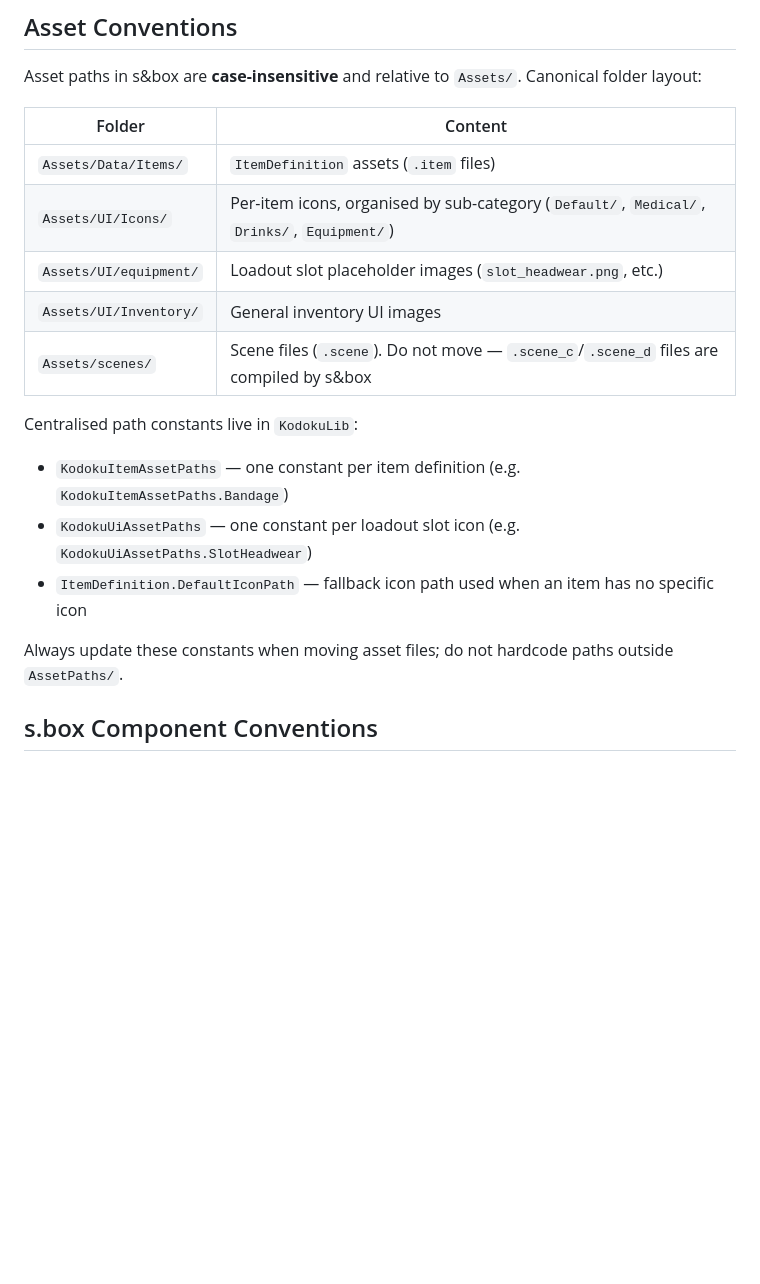
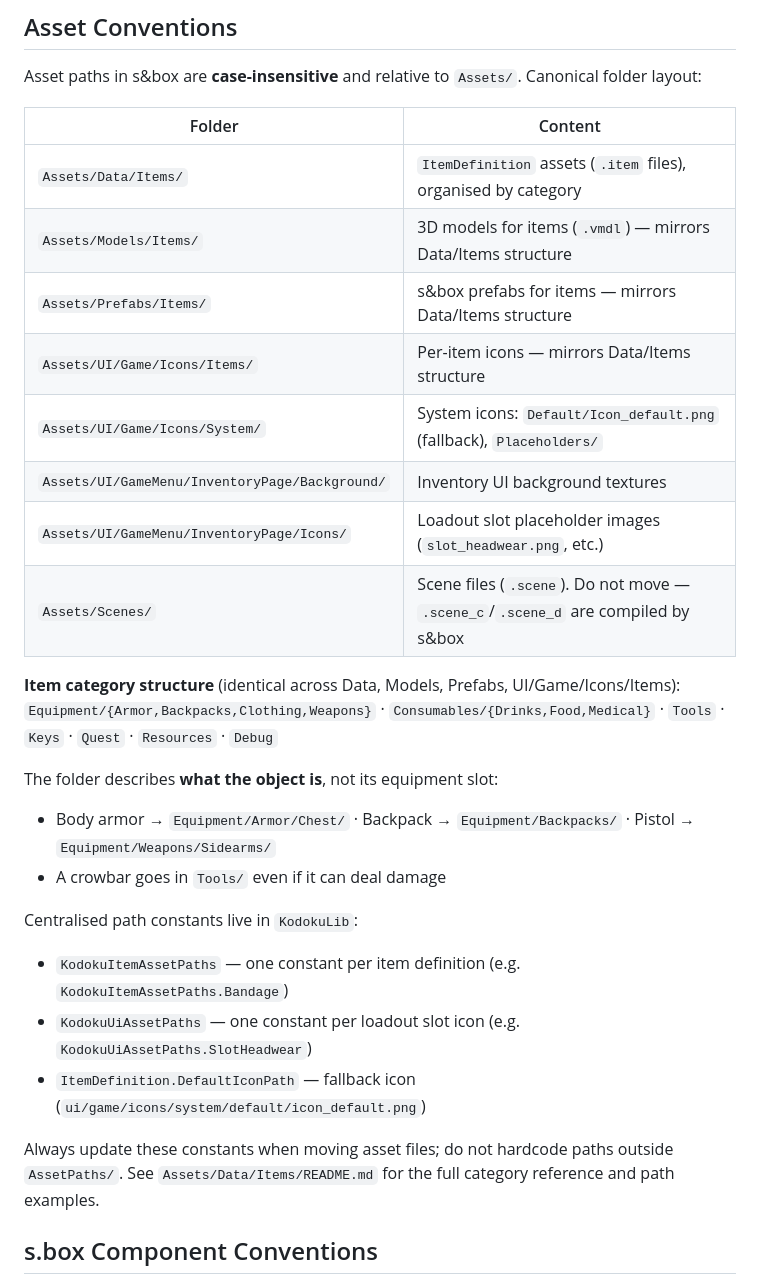
Before and after one commit to TechJosselin/kodoku, a Markdown page: CLAUDE.md, the part around the change. GitHub-like rendering; blank space fills up the shorter version.

Commit message:
Update CLAUDE.md: reflect new asset hierarchy and UI folder layout
Co-Authored-By: Claude Sonnet 4.6 <noreply@anthropic.com>

```diff
--- a/CLAUDE.md
+++ b/CLAUDE.md
@@ -65,18 +65,29 @@ Asset paths in s&box are **case-insensitive** and relative to `Assets/`. Canonic
 
 | Folder | Content |
 |---|---|
-| `Assets/Data/Items/` | `ItemDefinition` assets (`.item` files) |
-| `Assets/UI/Icons/` | Per-item icons, organised by sub-category (`Default/`, `Medical/`, `Drinks/`, `Equipment/`) |
-| `Assets/UI/equipment/` | Loadout slot placeholder images (`slot_headwear.png`, etc.) |
-| `Assets/UI/Inventory/` | General inventory UI images |
-| `Assets/scenes/` | Scene files (`.scene`). Do not move — `.scene_c`/`.scene_d` files are compiled by s&box |
+| `Assets/Data/Items/` | `ItemDefinition` assets (`.item` files), organised by category |
+| `Assets/Models/Items/` | 3D models for items (`.vmdl`) — mirrors Data/Items structure |
+| `Assets/Prefabs/Items/` | s&box prefabs for items — mirrors Data/Items structure |
+| `Assets/UI/Game/Icons/Items/` | Per-item icons — mirrors Data/Items structure |
+| `Assets/UI/Game/Icons/System/` | System icons: `Default/Icon_default.png` (fallback), `Placeholders/` |
+| `Assets/UI/GameMenu/InventoryPage/Background/` | Inventory UI background textures |
+| `Assets/UI/GameMenu/InventoryPage/Icons/` | Loadout slot placeholder images (`slot_headwear.png`, etc.) |
+| `Assets/Scenes/` | Scene files (`.scene`). Do not move — `.scene_c`/`.scene_d` are compiled by s&box |
+
+**Item category structure** (identical across Data, Models, Prefabs, UI/Game/Icons/Items):
+`Equipment/{Armor,Backpacks,Clothing,Weapons}` · `Consumables/{Drinks,Food,Medical}` · `Tools` · `Keys` · `Quest` · `Resources` · `Debug`
+
+The folder describes **what the object is**, not its equipment slot:
+- Body armor → `Equipment/Armor/Chest/` · Backpack → `Equipment/Backpacks/` · Pistol → `Equipment/Weapons/Sidearms/`
+- A crowbar goes in `Tools/` even if it can deal damage
 
 Centralised path constants live in `KodokuLib`:
 - `KodokuItemAssetPaths` — one constant per item definition (e.g. `KodokuItemAssetPaths.Bandage`)
 - `KodokuUiAssetPaths` — one constant per loadout slot icon (e.g. `KodokuUiAssetPaths.SlotHeadwear`)
-- `ItemDefinition.DefaultIconPath` — fallback icon path used when an item has no specific icon
+- `ItemDefinition.DefaultIconPath` — fallback icon (`ui/game/icons/system/default/icon_default.png`)
 
 Always update these constants when moving asset files; do not hardcode paths outside `AssetPaths/`.
+See `Assets/Data/Items/README.md` for the full category reference and path examples.
 
 ## s.box Component Conventions
 
```
